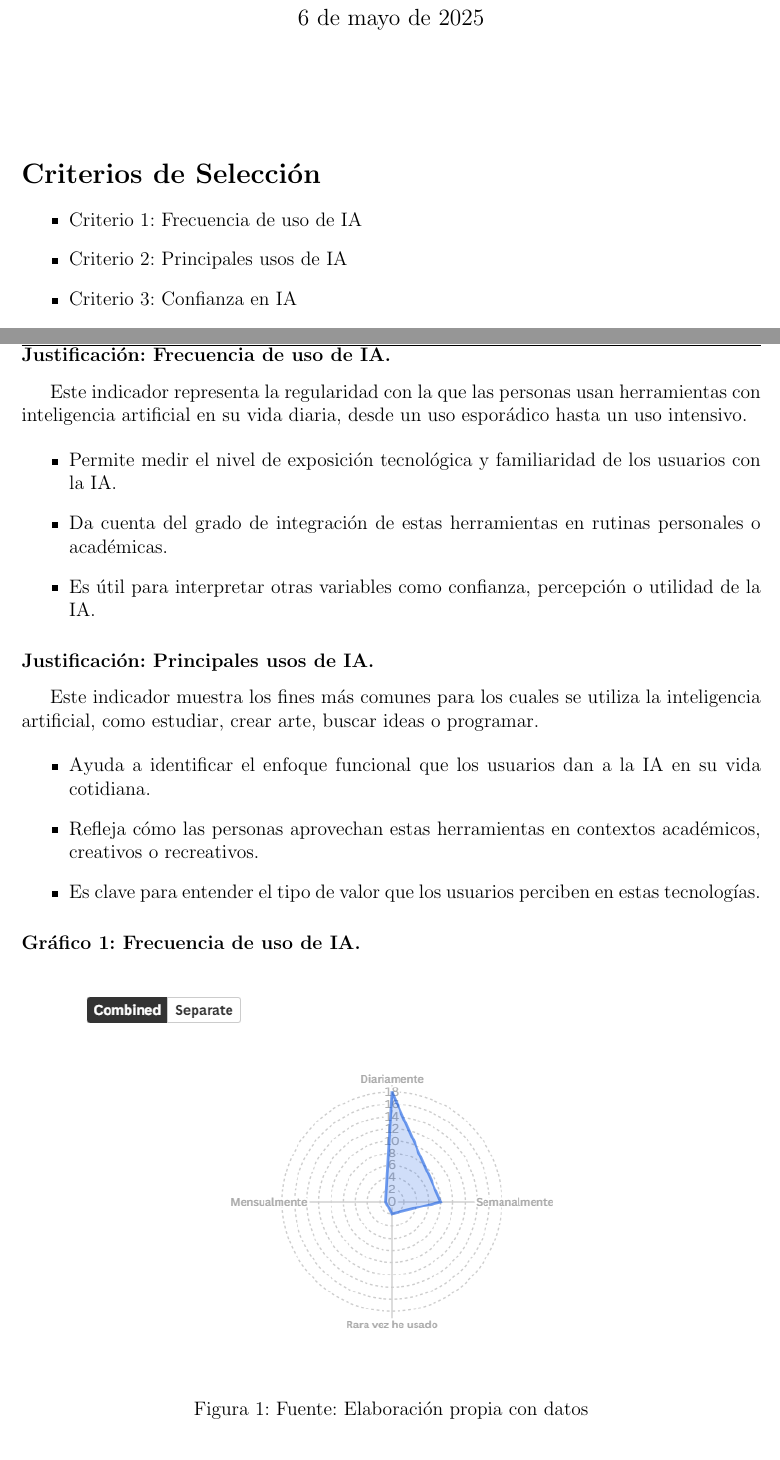
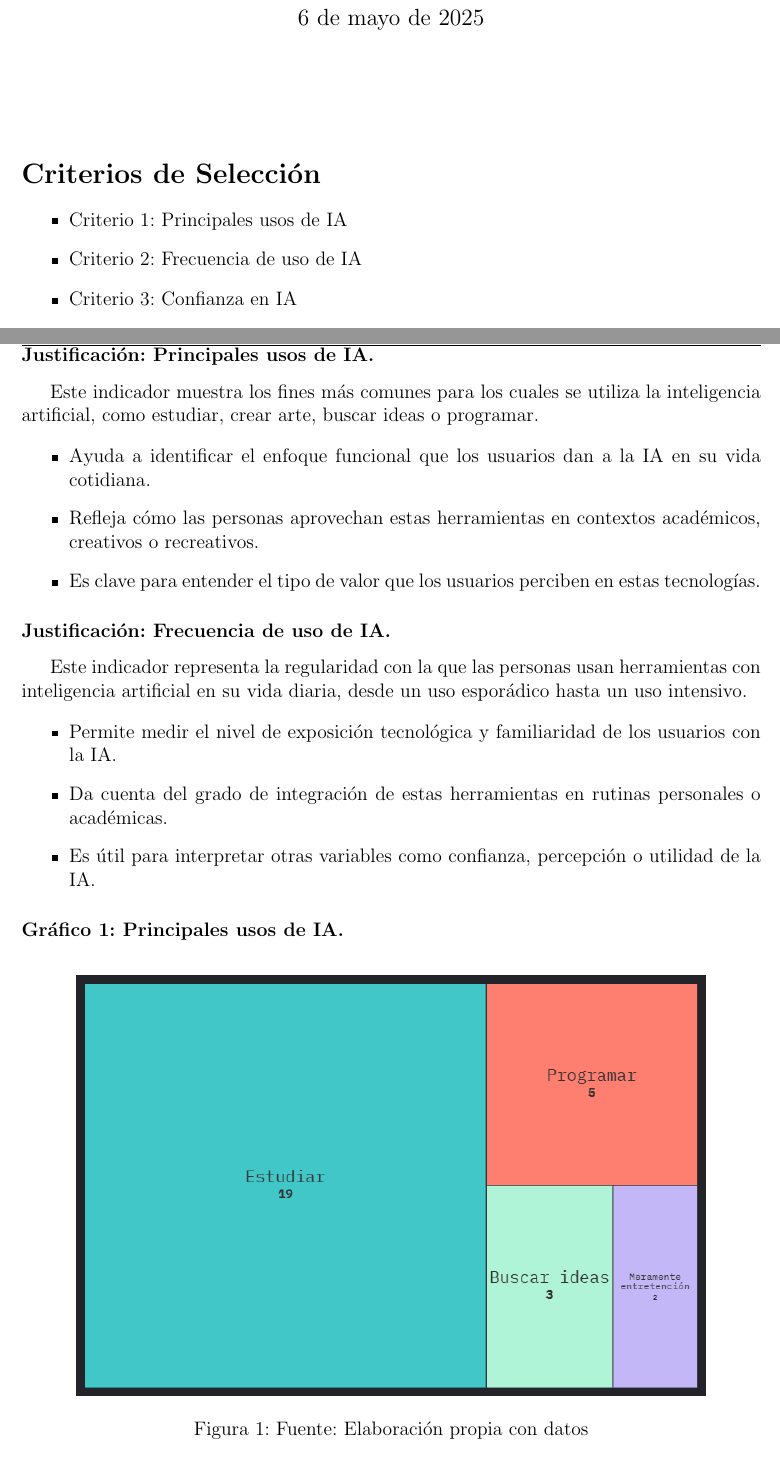
Before and after one commit to soloimsad/VD, a LaTeX problem sheet (Tarea 2/tarea2.tex): two parts of pages 1 and 2 of 9, joined at a grey line, cut so that both start at the same text. Compiled offline with pdfLaTeX.

Commit message:
fix orden graficos

```diff
--- a/Tarea 2/tarea2.tex
+++ b/Tarea 2/tarea2.tex
@@ -43,8 +43,8 @@
 % ---------------------------------------------------------------------------------
 \section*{Criterios de Selección}
 \begin{itemize}
-    \item Criterio 1: Frecuencia de uso de IA
-    \item Criterio 2: Principales usos de IA
+    \item Criterio 1: Principales usos de IA
+    \item Criterio 2: Frecuencia de uso de IA
     \item Criterio 3: Confianza en IA
     \item Criterio 4: Frecuencia vs Confianza
     \item Criterio 5: Preocupación laboral
@@ -65,6 +65,15 @@
     \item Principales usos de IA.
 \end{itemize}
 
+\subsubsection*{Justificación: Principales usos de IA.}
+Este indicador muestra los fines más comunes para los cuales se utiliza la inteligencia artificial, como estudiar, crear arte, buscar ideas o programar.
+
+\begin{itemize}
+    \item Ayuda a identificar el enfoque funcional que los usuarios dan a la IA en su vida cotidiana.
+    \item Refleja cómo las personas aprovechan estas herramientas en contextos académicos, creativos o recreativos.
+    \item Es clave para entender el tipo de valor que los usuarios perciben en estas tecnologías.
+\end{itemize}
+
 \subsubsection*{Justificación: Frecuencia de uso de IA.}
 Este indicador representa la regularidad con la que las personas usan herramientas con inteligencia artificial en su vida diaria, desde un uso esporádico hasta un uso intensivo.
 
@@ -74,20 +83,11 @@ Este indicador representa la regularidad con la que las personas usan herramient
     \item Es útil para interpretar otras variables como confianza, percepción o utilidad de la IA.
 \end{itemize}
 
-\subsubsection*{Justificación: Principales usos de IA.}
-Este indicador muestra los fines más comunes para los cuales se utiliza la inteligencia artificial, como estudiar, crear arte, buscar ideas o programar.
 
-\begin{itemize}
-    \item Ayuda a identificar el enfoque funcional que los usuarios dan a la IA en su vida cotidiana.
-    \item Refleja cómo las personas aprovechan estas herramientas en contextos académicos, creativos o recreativos.
-    \item Es clave para entender el tipo de valor que los usuarios perciben en estas tecnologías.
-\end{itemize}
-
-
-\subsubsection*{Gráfico 1: Frecuencia de uso de IA.}
+\subsubsection*{Gráfico 1:  Principales usos de IA.}
 \begin{figure}[H]
     \centering
-    \includegraphics[width=0.85\textwidth]{Graficos/Radar_frec_ia_FC.png}
+    \includegraphics[width=0.85\textwidth]{Graficos/Treemap_Uso_IA_FC.png}
     \caption[1]{Fuente: Elaboración propia con datos}
 \end{figure}
 
```
Also changed, not shown: Tarea 2/tarea2.tex (4 more changed lines).
